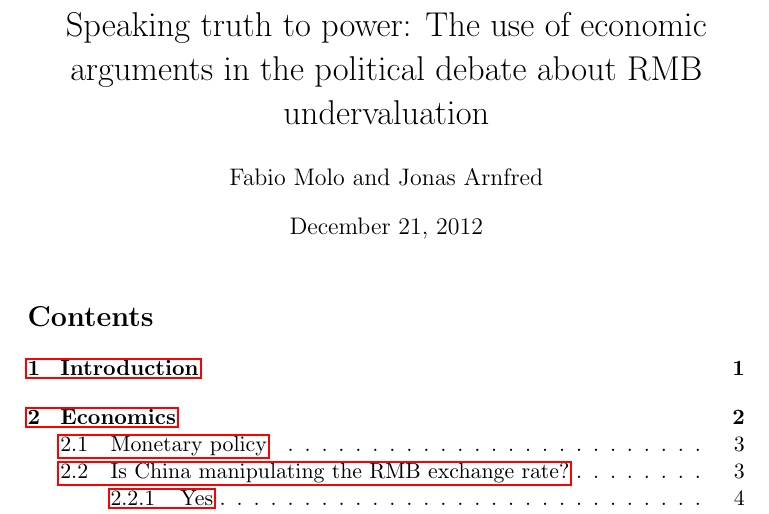
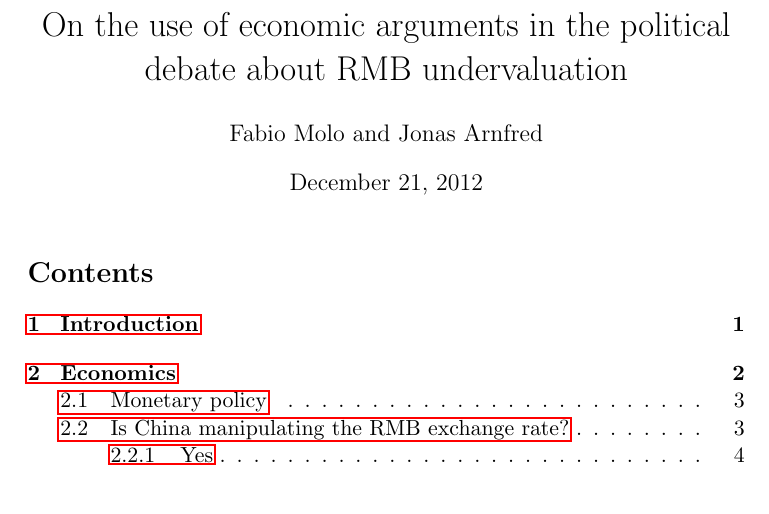
Before and after one commit to arnfred/Yuan-Appreciation, a LaTeX document (yuan.tex): part of page 1 of 24, cut at the place of the change. Compiled offline with pdfLaTeX.

Commit message:
changed title

```diff
--- a/yuan.tex
+++ b/yuan.tex
@@ -1,7 +1,7 @@
 \documentclass[11pt]{article}
 
 % This is not final, I'm just filling in a title
-\title{Speaking truth to power: The use of economic arguments in the
+\title{On the use of economic arguments in the
 political debate about RMB undervaluation}
 
 \author{Fabio Molo and Jonas Arnfred}
```
Also changed, not shown: yuan.bbl (added), yuan.pdf (added), 1 other file.
